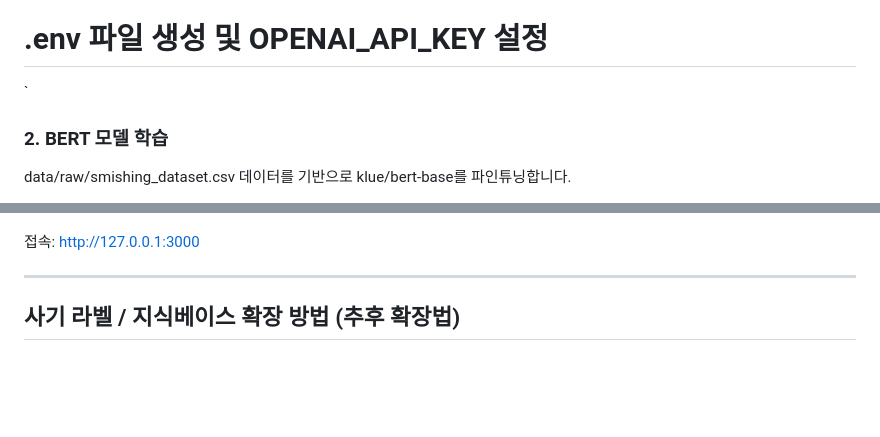
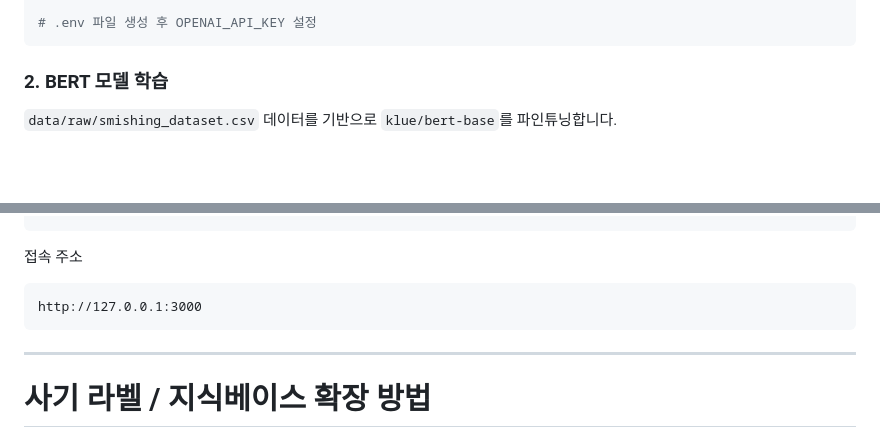
Before and after one commit to Leegijun11/Smishing-guard, a Markdown page: README.md, 2 parts joined by grey strips. Rendered like a GitHub page; blank space fills up the shorter version.

Commit message:
Refactor README for better clarity and formatting
Updated README.md to improve formatting and clarity of instructions.

````diff
--- a/README.md
+++ b/README.md
@@ -66,10 +66,10 @@ python -m venv .venv
 source .venv/bin/activate  # Windows: .venv\Scripts\activate
 pip install -r requirements.txt
 
-# .env 파일 생성 및 OPENAI_API_KEY 설정
-`
+# .env 파일 생성 후 OPENAI_API_KEY 설정
+```
 
 ### 2. BERT 모델 학습
 
-data/raw/smishing_dataset.csv 데이터를 기반으로 klue/bert-base를 파인튜닝합니다.
+`data/raw/smishing_dataset.csv` 데이터를 기반으로 `klue/bert-base`를 파인튜닝합니다.
 
@@ -105,11 +105,15 @@ python -m backend.main
 cd frontend
 npm install
 npm start
-`
+```
 
-접속: http://127.0.0.1:3000
+접속 주소
+
+```
+http://127.0.0.1:3000
+```
 
 ---
 
-## 사기 라벨 / 지식베이스 확장 방법 (추후 확장법)
+# 사기 라벨 / 지식베이스 확장 방법
 
````
Also changed, not shown: other parts of README.md (+24 -21 lines).
